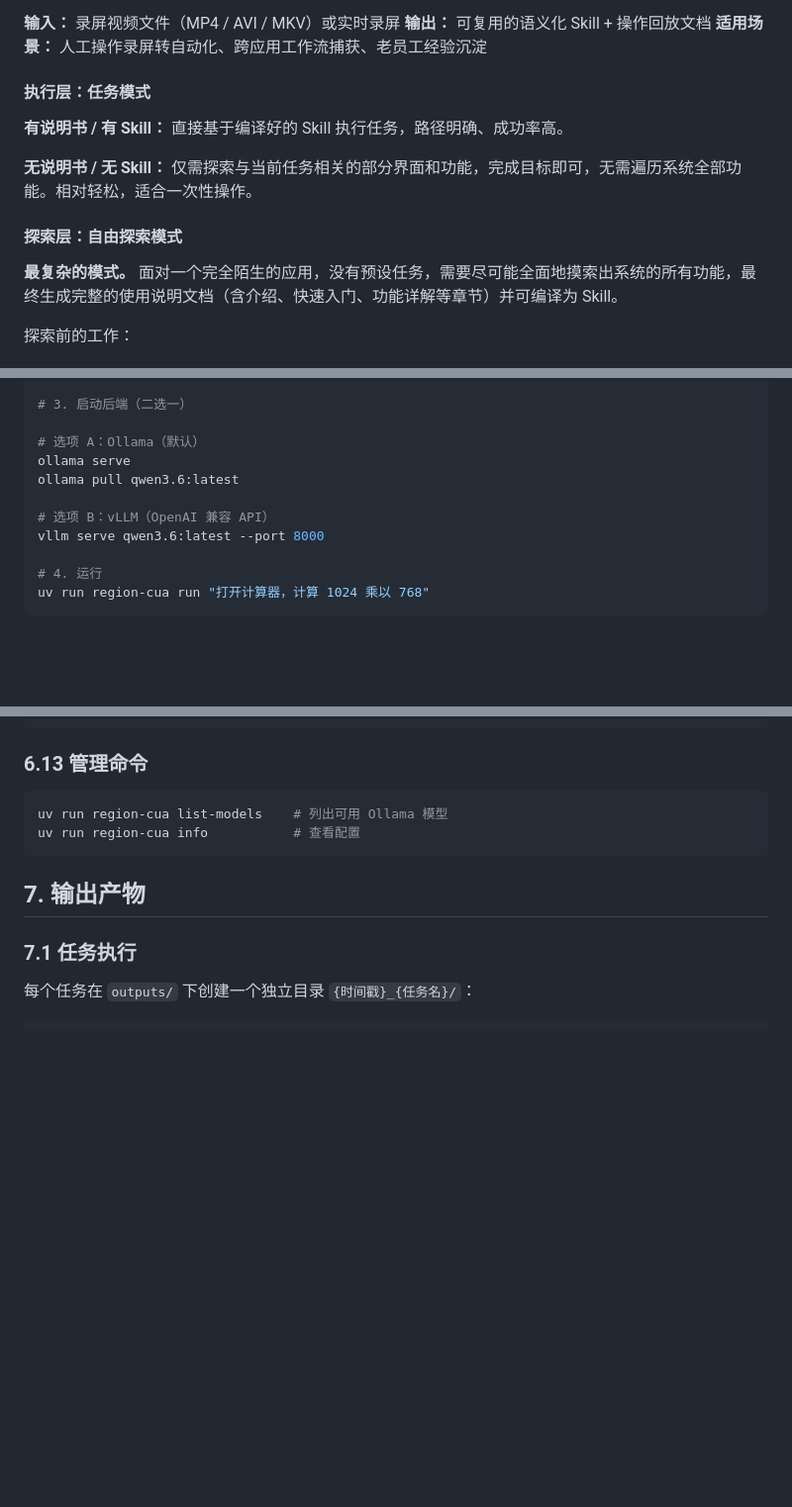
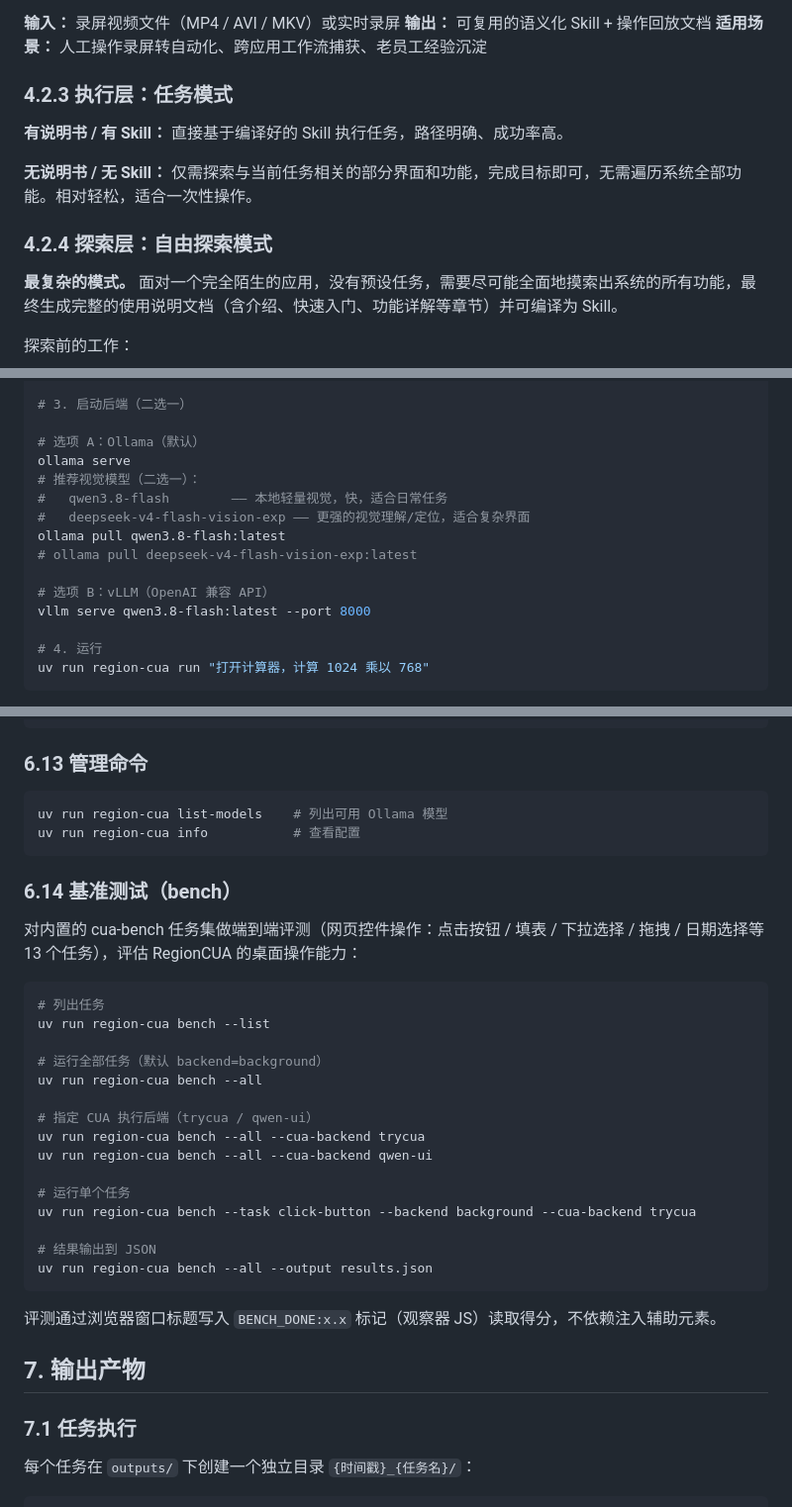
Before and after one commit to Region-AI/region-cua, a Markdown page: README.md, 3 parts joined by grey strips. Shown at 99% size. Drawn GitHub-style; blank space fills up the shorter version.

````diff
--- a/README.md
+++ b/README.md
@@ -116,13 +87,13 @@ MCP 服务器暴露 11 个工具：screenshot / analyze / click / type_text / ho
 **输出：** 可复用的语义化 Skill + 操作回放文档
 **适用场景：** 人工操作录屏转自动化、跨应用工作流捕获、老员工经验沉淀
 
-#### 执行层：任务模式
+### 4.2.3 执行层：任务模式
 
 **有说明书 / 有 Skill：** 直接基于编译好的 Skill 执行任务，路径明确、成功率高。
 
 **无说明书 / 无 Skill：** 仅需探索与当前任务相关的部分界面和功能，完成目标即可，无需遍历系统全部功能。相对轻松，适合一次性操作。
 
-#### 探索层：自由探索模式
+### 4.2.4 探索层：自由探索模式
 
 **最复杂的模式。** 面对一个完全陌生的应用，没有预设任务，需要尽可能全面地摸索出系统的所有功能，最终生成完整的使用说明文档（含介绍、快速入门、功能详解等章节）并可编译为 Skill。
 
@@ -187,10 +206,14 @@ uv sync
 
 # 选项 A：Ollama（默认）
 ollama serve
-ollama pull qwen3.6:latest
+# 推荐视觉模型（二选一）：
+#   qwen3.8-flash        —— 本地轻量视觉，快，适合日常任务
+#   deepseek-v4-flash-vision-exp —— 更强的视觉理解/定位，适合复杂界面
+ollama pull qwen3.8-flash:latest
+# ollama pull deepseek-v4-flash-vision-exp:latest
 
 # 选项 B：vLLM（OpenAI 兼容 API）
-vllm serve qwen3.6:latest --port 8000
+vllm serve qwen3.8-flash:latest --port 8000
 
 # 4. 运行
 uv run region-cua run "打开计算器，计算 1024 乘以 768"
@@ -317,6 +341,30 @@ claude mcp add --transport stdio region-cua -- uv run region-cua mcp
 uv run region-cua list-models    # 列出可用 Ollama 模型
 uv run region-cua info           # 查看配置
 ```
+
+### 6.14 基准测试（bench）
+
+对内置的 cua-bench 任务集做端到端评测（网页控件操作：点击按钮 / 填表 / 下拉选择 / 拖拽 / 日期选择等 13 个任务），评估 RegionCUA 的桌面操作能力：
+
+```bash
+# 列出任务
+uv run region-cua bench --list
+
+# 运行全部任务（默认 backend=background）
+uv run region-cua bench --all
+
+# 指定 CUA 执行后端（trycua / qwen-ui）
+uv run region-cua bench --all --cua-backend trycua
+uv run region-cua bench --all --cua-backend qwen-ui
+
+# 运行单个任务
+uv run region-cua bench --task click-button --backend background --cua-backend trycua
+
+# 结果输出到 JSON
+uv run region-cua bench --all --output results.json
+```
+
+评测通过浏览器窗口标题写入 `BENCH_DONE:x.x` 标记（观察器 JS）读取得分，不依赖注入辅助元素。
 
 ## 7. 输出产物
 
````
Also changed, not shown: other parts of README.md (+67 -46 lines), README.en.md (+48 -9 lines).
